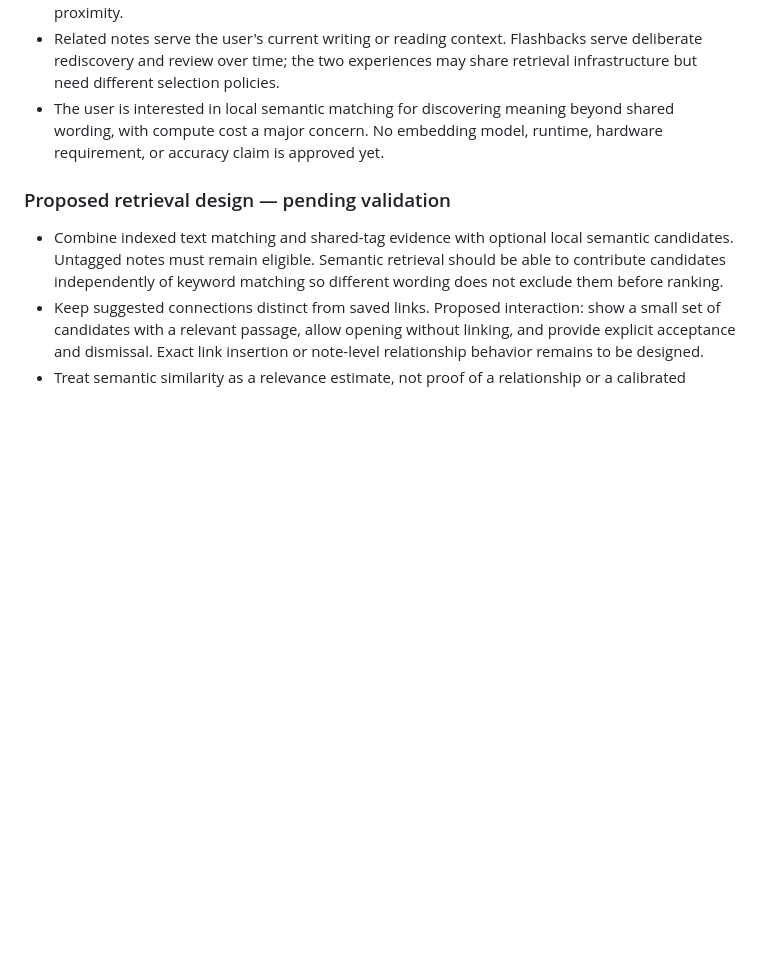
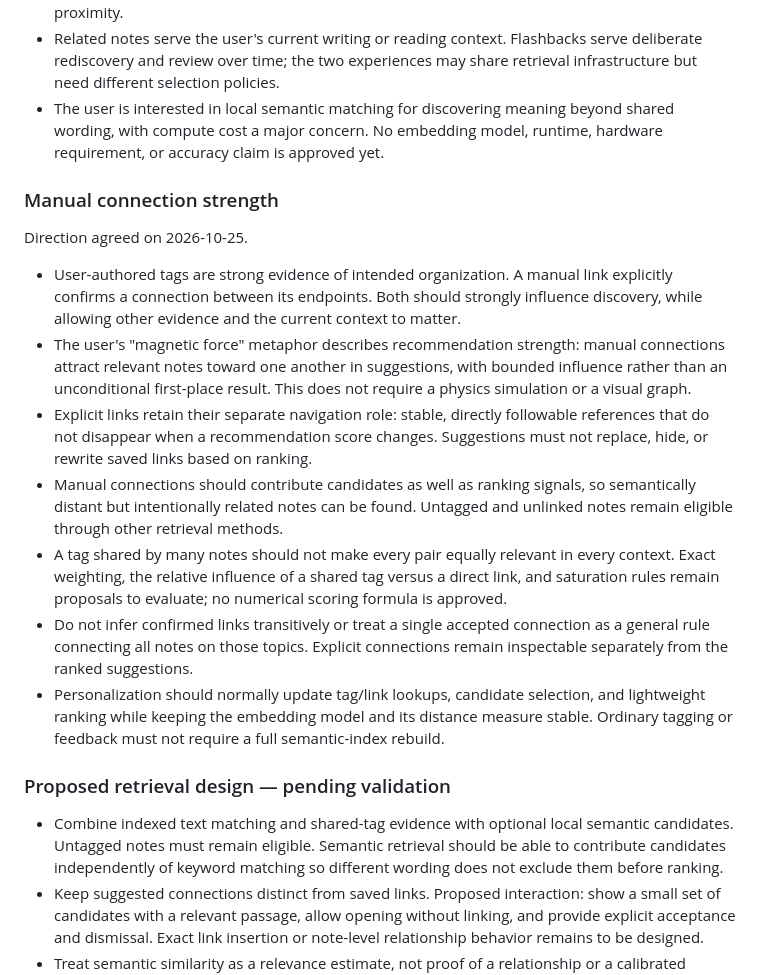
Before and after one commit to redY132/noted, a Markdown page: SPEC.md, the part around the change. Rendered like a GitHub page; blank space fills up the shorter version.

Commit message:
Define bounded manual connection strength for recommendations

```diff
--- a/SPEC.md
+++ b/SPEC.md
@@ -122,6 +122,18 @@ Planning direction clarified by the user on 2026-10-25; this section records int
 - A connection from A to B and from B to C does not establish a meaningful connection from A to C. Do not create or present inferred connections as confirmed links solely because of graph proximity.
 - Related notes serve the user's current writing or reading context. Flashbacks serve deliberate rediscovery and review over time; the two experiences may share retrieval infrastructure but need different selection policies.
 - The user is interested in local semantic matching for discovering meaning beyond shared wording, with compute cost a major concern. No embedding model, runtime, hardware requirement, or accuracy claim is approved yet.
+
+### Manual connection strength
+
+Direction agreed on 2026-10-25.
+
+- User-authored tags are strong evidence of intended organization. A manual link explicitly confirms a connection between its endpoints. Both should strongly influence discovery, while allowing other evidence and the current context to matter.
+- The user's "magnetic force" metaphor describes recommendation strength: manual connections attract relevant notes toward one another in suggestions, with bounded influence rather than an unconditional first-place result. This does not require a physics simulation or a visual graph.
+- Explicit links retain their separate navigation role: stable, directly followable references that do not disappear when a recommendation score changes. Suggestions must not replace, hide, or rewrite saved links based on ranking.
+- Manual connections should contribute candidates as well as ranking signals, so semantically distant but intentionally related notes can be found. Untagged and unlinked notes remain eligible through other retrieval methods.
+- A tag shared by many notes should not make every pair equally relevant in every context. Exact weighting, the relative influence of a shared tag versus a direct link, and saturation rules remain proposals to evaluate; no numerical scoring formula is approved.
+- Do not infer confirmed links transitively or treat a single accepted connection as a general rule connecting all notes on those topics. Explicit connections remain inspectable separately from the ranked suggestions.
+- Personalization should normally update tag/link lookups, candidate selection, and lightweight ranking while keeping the embedding model and its distance measure stable. Ordinary tagging or feedback must not require a full semantic-index rebuild.
 
 ### Proposed retrieval design — pending validation
 
```
